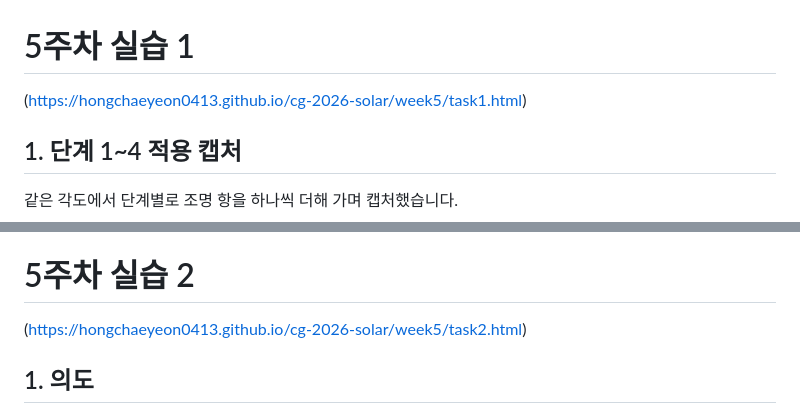
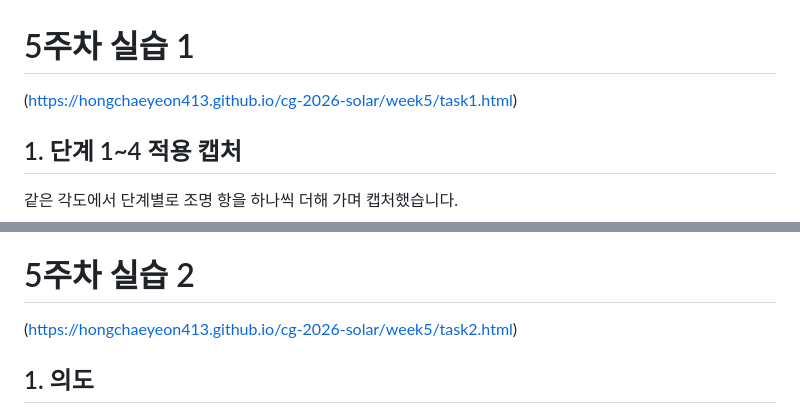
Before and after one commit to hongchaeyeon413/cg-2026-solar, a Markdown page: week5/week5.md, 2 parts joined by grey strips. Drawn GitHub-style.

Commit message:
5주차 Pages 링크 다시 첨부

```diff
--- a/week5/week5.md
+++ b/week5/week5.md
@@ -1,6 +1,6 @@
 # 5주차 실습 1
 
-(https://hongchaeyeon0413.github.io/cg-2026-solar/week5/task1.html)
+(https://hongchaeyeon413.github.io/cg-2026-solar/week5/task1.html)
 
 ## 1. 단계 1~4 적용 캡처
 
@@ -55,7 +55,7 @@
 
 # 5주차 실습 2
 
-(https://hongchaeyeon0413.github.io/cg-2026-solar/week5/task2.html)
+(https://hongchaeyeon413.github.io/cg-2026-solar/week5/task2.html)
 
 ## 1. 의도
 
```
